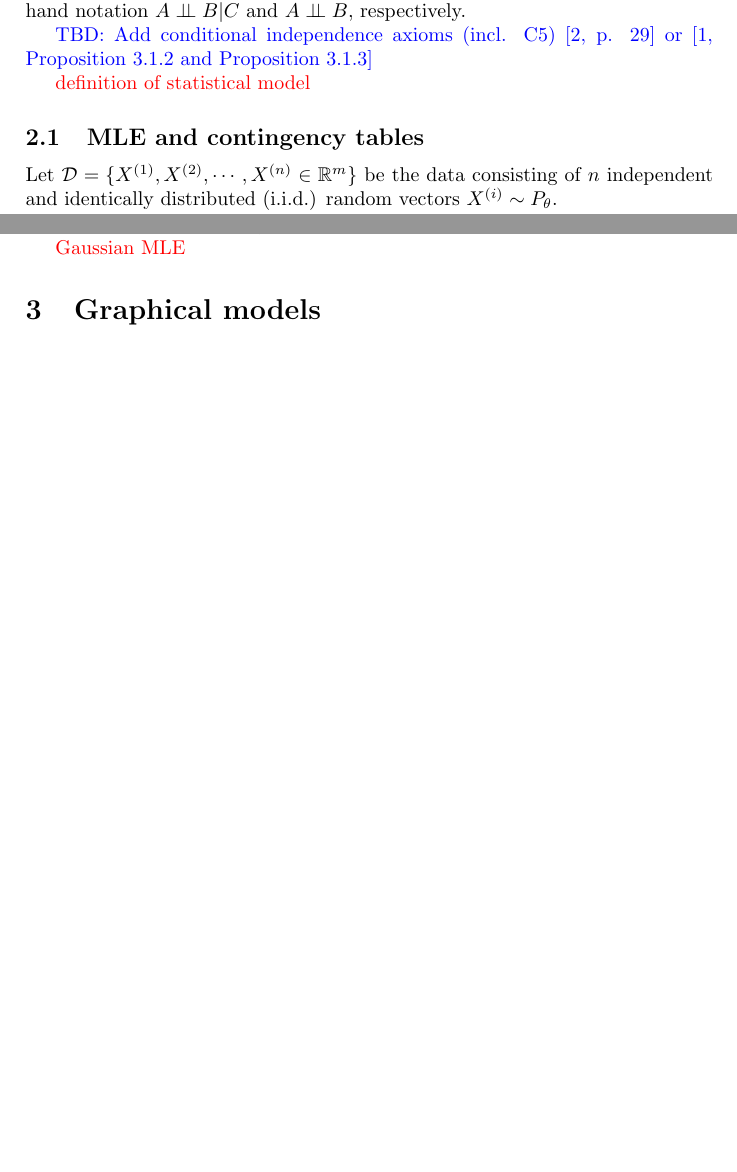
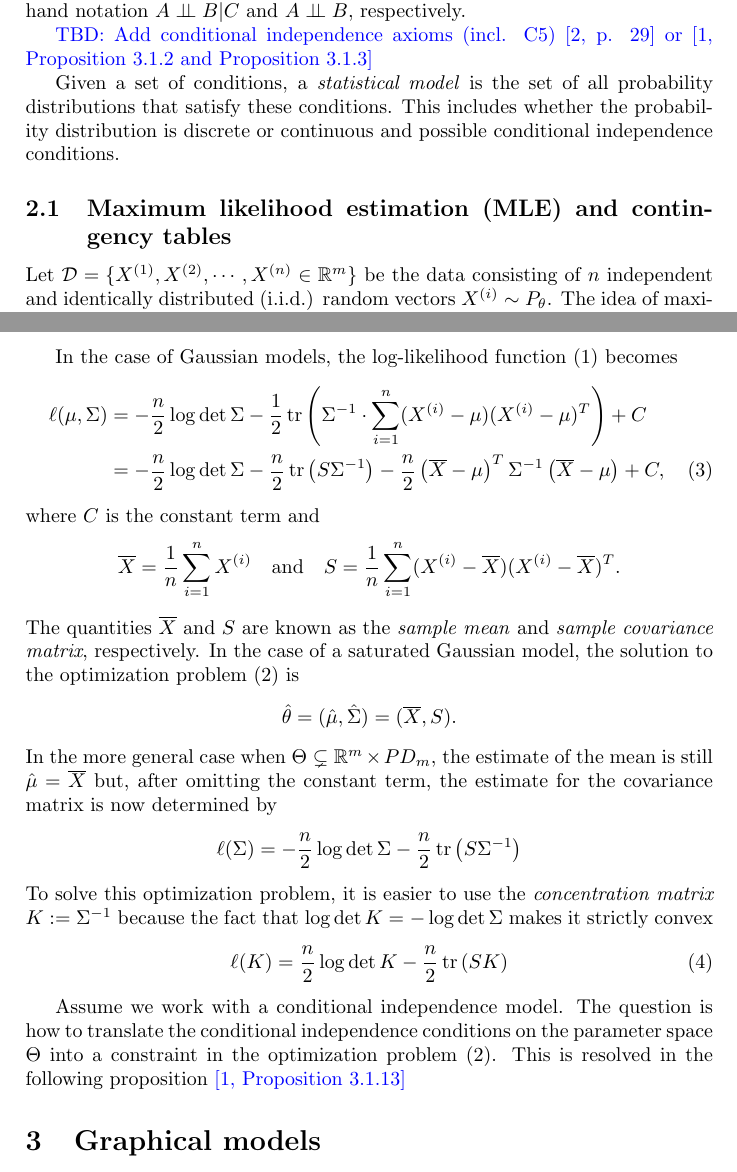
Before and after one commit to Macaulay2/Workshop-2020-Warwick, a LaTeX document (AlgebraicStatistics/MLE/MLE-background.tex): two parts of pages 2 and 3 of 3 before the commit and two parts of pages 2 and 4 of 5 after it, joined at a grey line, cut so that both start at the same text, the shorter picture padded with empty space. Compiled offline with pdfLaTeX.

Commit message:
Almost done with the general description of Gaussian models

```diff
--- a/AlgebraicStatistics/MLE/MLE-background.tex
+++ b/AlgebraicStatistics/MLE/MLE-background.tex
@@ -45,9 +45,8 @@ We write $X_A\indep X_B|X_C$. If $C=\emptyset$, then the conditional independenc
 
 \textcolor{blue}{TBD: Add conditional independence axioms (incl. C5) \cite[p. 29]{lauritzen1996graphical} or \cite[Proposition 3.1.2 and Proposition 3.1.3]{drton2008lectures}}
 
-\textcolor{red}{definition of statistical model}
+Given a set of conditions, a \emph{statistical model} is the set of all probability distributions that satisfy these conditions. This includes whether the probability distribution is discrete or continuous and possible conditional independence conditions.
 
-\subsection{MLE and contingency tables}
-Let $\mathcal{D}=\{X^{(1)},X^{(2)},\cdots,X^{(n)} \in \mathbb{R}^m\}$ be the data consisting of $n$ independent and identically distributed (i.i.d.) random vectors $X^{(i)}\sim P_\theta$.
+\subsection{Maximum likelihood estimation (MLE) and contingency tables}
+Let $\mathcal{D}=\{X^{(1)},X^{(2)},\cdots,X^{(n)} \in \mathbb{R}^m\}$ be the data consisting of $n$ independent and identically distributed (i.i.d.) random vectors $X^{(i)}\sim P_\theta$. The idea of maximum likelihood estimation (MLE) is to determine which probability distribution $P_\theta$ maximizes the probability of observing a given sample.
 
-\textcolor{red}{general procedure for MLE}
@@ -65,7 +81,27 @@ Under the assumption of non-degeneracy of $\Sigma$, a Gaussian model $\mathcal{P
 \[\mathcal{P}_\Theta=\{\mathcal{N}(\mu,\Sigma):\theta=(\mu,\Sigma)\in \Theta\}.\]
 In general, the space of parameters $\Theta$ is a subset of $\mathbb{R}^m \times PD_m$. However, if there are no conditional independence conditions, then $\Theta=\mathbb{R}^m \times PD_m$ and such models are called \emph{saturated}. This is equivalent to saying the all variables are assumed to be mutually independent.
 
-\textcolor{red}{Gaussian MLE}
+In the case of Gaussian models, the log-likelihood function~(\ref{log-likelihood function})  becomes
+\begin{align}
+\ell(\mu,\Sigma)&=-\frac{n}{2}\log \det \Sigma - \frac{1}{2}\operatorname{tr}\left(\Sigma^{-1}\cdot \sum_{i=1}^n(X^{(i)}-\mu)(X^{(i)}-\mu)^T\right)+C \nonumber\\
+		&=-\frac{n}{2}\log \det \Sigma - \frac{n}{2}\operatorname{tr}\left(S\Sigma^{-1}\right)- \frac{n}{2}\left(\overline{X}-\mu\right)^T\Sigma^{-1}\left(\overline{X}-\mu\right)+C,
+\end{align}
+where $C$ is the constant term and
+\[\overline{X}=\frac{1}{n}\sum_{i=1}^nX^{(i)} \quad \text{and} \quad S=\frac{1}{n}\sum_{i=1}^n(X^{(i)}-\overline{X})(X^{(i)}-\overline{X})^T.\]
+The quantities $\overline{X}$ and $S$ are known as the \emph{sample mean} and \emph{sample covariance matrix}, respectively.
+In the case of a saturated Gaussian model, the solution to the optimization problem~(\ref{optimization problem}) is
+\[\hat{\theta}=(\hat{\mu},\hat{\Sigma})=(\overline{X},S).\]
+In the more general case when $\Theta\subsetneq\mathbb{R}^m \times PD_m$, the estimate of the mean is still $\hat{\mu}=\overline{X}$ but, after omitting the constant term, the estimate for the covariance matrix is now determined by
+\begin{equation*}
+\ell(\Sigma)=-\frac{n}{2}\log \det \Sigma - \frac{n}{2}\operatorname{tr}\left(S\Sigma^{-1}\right)
+\end{equation*}
+To solve this optimization problem, it is easier to use the \emph{concentration matrix} $K:=\Sigma^{-1}$ because the fact that $\log \det K=-\log \det \Sigma$ makes it strictly convex
+\begin{equation}
+\ell(K)=\frac{n}{2}\log \det K - \frac{n}{2}\operatorname{tr}\left(SK\right)
+\end{equation}
+
+Assume we work with a conditional independence model. The question is how to translate the conditional independence conditions on the parameter space $\Theta$ into a constraint in the optimization problem~(\ref{optimization problem}). This is resolved in the following proposition
+\textcolor{blue}{\cite[Proposition 3.1.13]{drton2008lectures}}
 
 \section{Graphical models}
 
```
Also changed, not shown: AlgebraicStatistics/MLE/MLE-background.tex (17 more changed lines).
